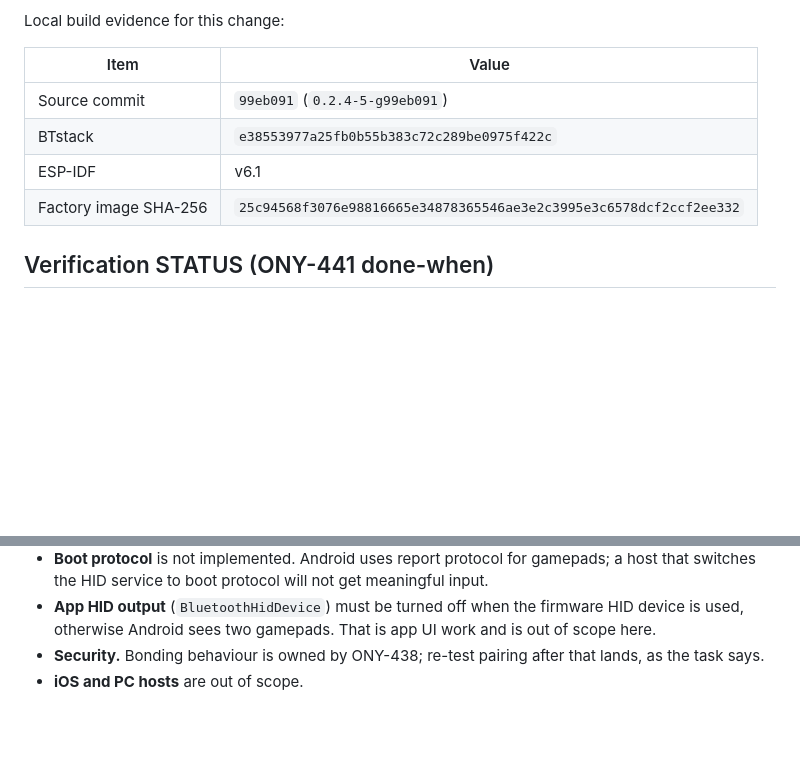
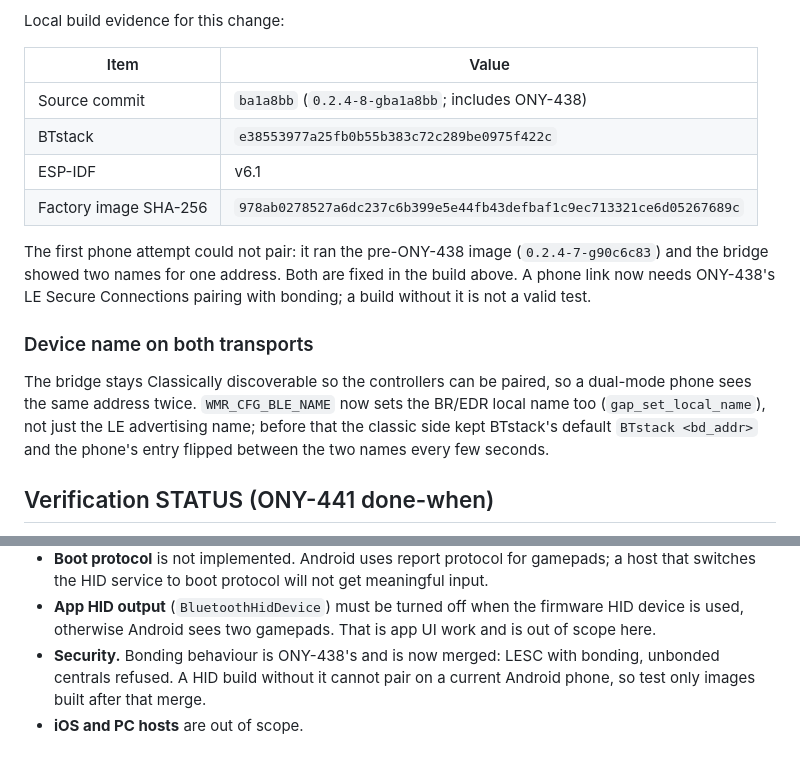
Before and after one commit to nightcinder/WMR_Bridge, a Markdown page: docs/HID_GAMEPAD.md, 2 parts joined by grey strips. Rendered like a GitHub page; blank space fills up the shorter version.

Commit message:
Docs: record the ONY-441 hardware retest build and both fixes

```diff
--- a/docs/HID_GAMEPAD.md
+++ b/docs/HID_GAMEPAD.md
@@ -95,10 +95,23 @@ Local build evidence for this change:
 
 | Item | Value |
 |---|---|
-| Source commit | `99eb091` (`0.2.4-5-g99eb091`) |
+| Source commit | `ba1a8bb` (`0.2.4-8-gba1a8bb`; includes ONY-438) |
 | BTstack | `e38553977a25fb0b55b383c72c289be0975f422c` |
 | ESP-IDF | v6.1 |
-| Factory image SHA-256 | `25c94568f3076e98816665e34878365546ae3e2c3995e3c6578dcf2ccf2ee332` |
+| Factory image SHA-256 | `978ab0278527a6dc237c6b399e5e44fb43defbaf1c9ec713321ce6d05267689c` |
+
+The first phone attempt could not pair: it ran the pre-ONY-438 image
+(`0.2.4-7-g90c6c83`) and the bridge showed two names for one address. Both are
+fixed in the build above. A phone link now needs ONY-438's LE Secure
+Connections pairing with bonding; a build without it is not a valid test.
+
+### Device name on both transports
+
+The bridge stays Classically discoverable so the controllers can be paired, so
+a dual-mode phone sees the same address twice. `WMR_CFG_BLE_NAME` now sets the
+BR/EDR local name too (`gap_set_local_name`), not just the LE advertising name;
+before that the classic side kept BTstack's default `BTstack <bd_addr>` and the
+phone's entry flipped between the two names every few seconds.
 
 ## Verification STATUS (ONY-441 done-when)
 
@@ -152,6 +165,7 @@ notes:
 - **App HID output** (`BluetoothHidDevice`) must be turned off when the
   firmware HID device is used, otherwise Android sees two gamepads. That is
   app UI work and is out of scope here.
-- **Security.** Bonding behaviour is owned by ONY-438; re-test pairing after
-  that lands, as the task says.
+- **Security.** Bonding behaviour is ONY-438's and is now merged: LESC with
+  bonding, unbonded centrals refused. A HID build without it cannot pair on a
+  current Android phone, so test only images built after that merge.
 - **iOS and PC hosts** are out of scope.
```
Also changed, not shown: docs/STATUS.md (+6 -4 lines).
